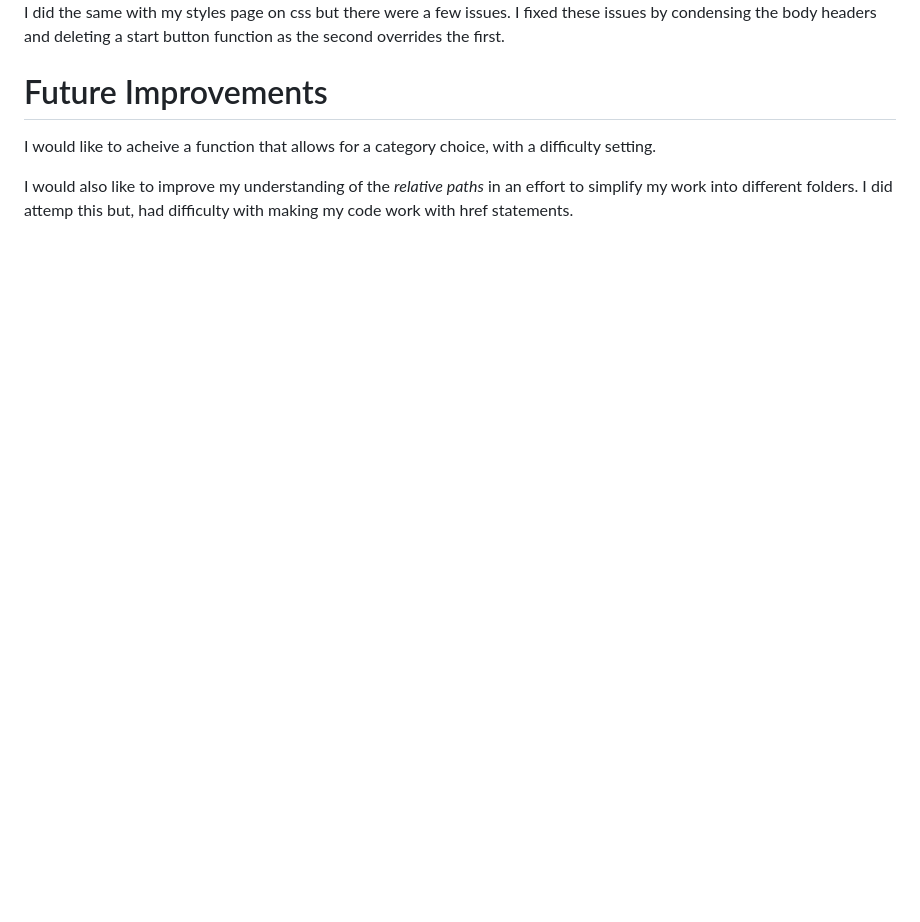
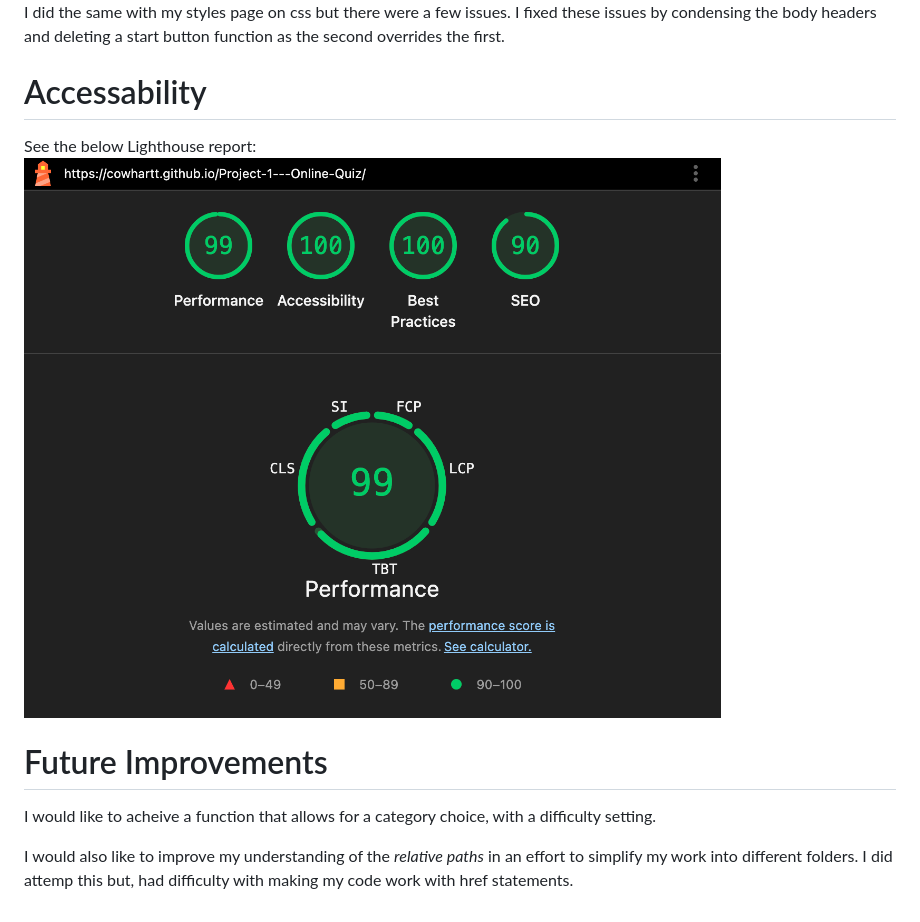
Before and after one commit to Cowhartt/Project-1---Online-Quiz, a Markdown page: README.md, the part around the change. Rendered like a GitHub page; pictures changed too: assets/screenshots/lightHouse.png (added); blank space fills up the shorter version.

Commit message:
add lighthouse report

```diff
--- a/README.md
+++ b/README.md
@@ -36,6 +36,9 @@ In my testing, I have taken screenshots of a couple of examples of my code to se
 ![](./assets/screenshots/stylesPageTest-errors.png)
 I did the same with my styles page on css but there were a few issues. I fixed these issues by condensing the body headers and deleting a start button function as the second overrides the first.
 
+# Accessability
+See the below Lighthouse report:
+![lightHouse](./assets/screenshots/lightHouse.png)
 # Future Improvements
 I would like to acheive a function that allows for a category choice, with a difficulty setting.
 
```
Also changed, not shown: readme screenshots/Screenshot 2025-11-12 at 11.49.38 am.png (deleted), readme screenshots/Screenshot 2025-11-12 at 11.49.49 am.png (deleted), readme screenshots/Screenshot 2025-11-12 at 11.50.25 am.png (deleted), readme screenshots/Screenshot 2025-11-12 at 2.59.41 pm.png (deleted), readme screenshots/Screenshot 2025-11-12 at 9.36.29 am.png (deleted), 2 other files.
